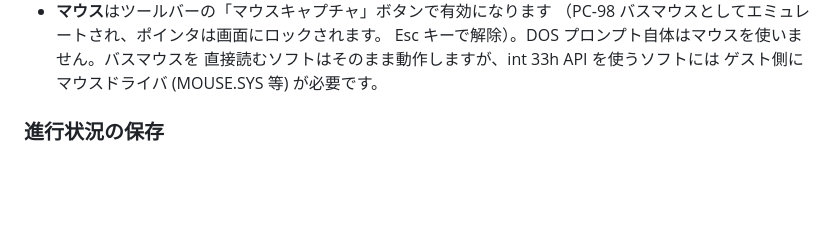
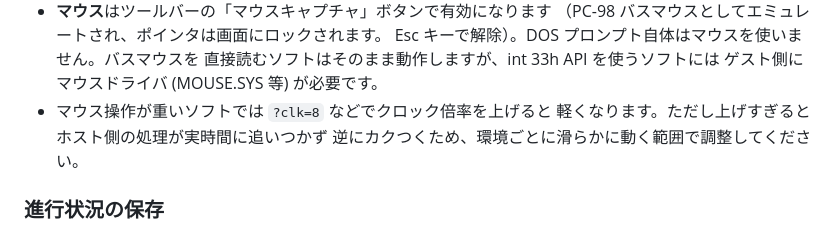
Before and after one commit to uraraworks/WebNP2, a Markdown page: README.ja.md, the part around the change. Rendered like a GitHub page; blank space fills up the shorter version.

```diff
--- a/README.ja.md
+++ b/README.ja.md
@@ -69,6 +69,9 @@ HDD/FDイメージを読み込める）と「FreeDOS(98) で起動」（後述
   Esc キーで解除）。DOS プロンプト自体はマウスを使いません。バスマウスを
   直接読むソフトはそのまま動作しますが、int 33h API を使うソフトには
   ゲスト側にマウスドライバ (MOUSE.SYS 等) が必要です。
+- マウス操作が重いソフトでは `?clk=8` などでクロック倍率を上げると
+  軽くなります。ただし上げすぎるとホスト側の処理が実時間に追いつかず
+  逆にカクつくため、環境ごとに滑らかに動く範囲で調整してください。
 
 ### 進行状況の保存
 
```
Also changed, not shown: README.md (+3 -0 lines).
